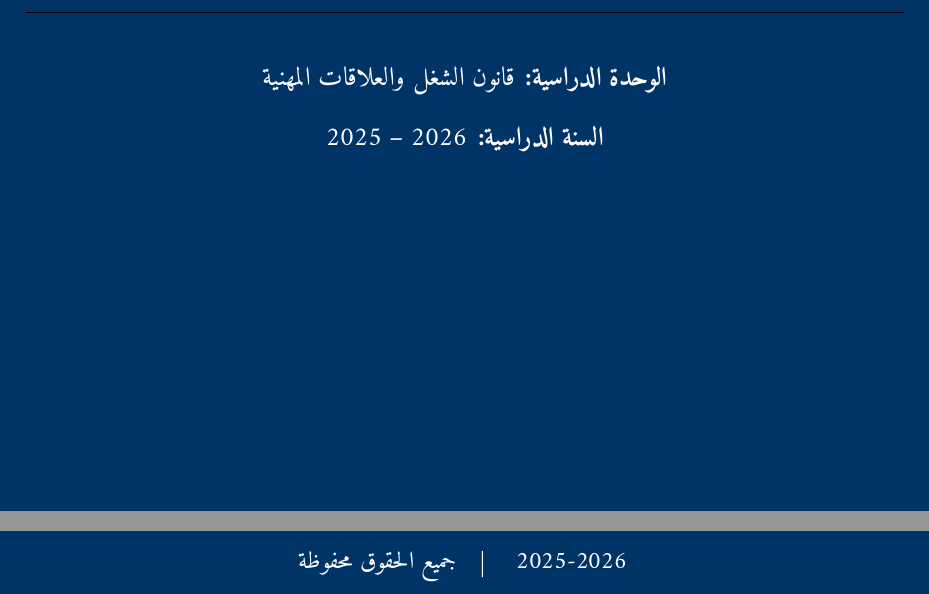
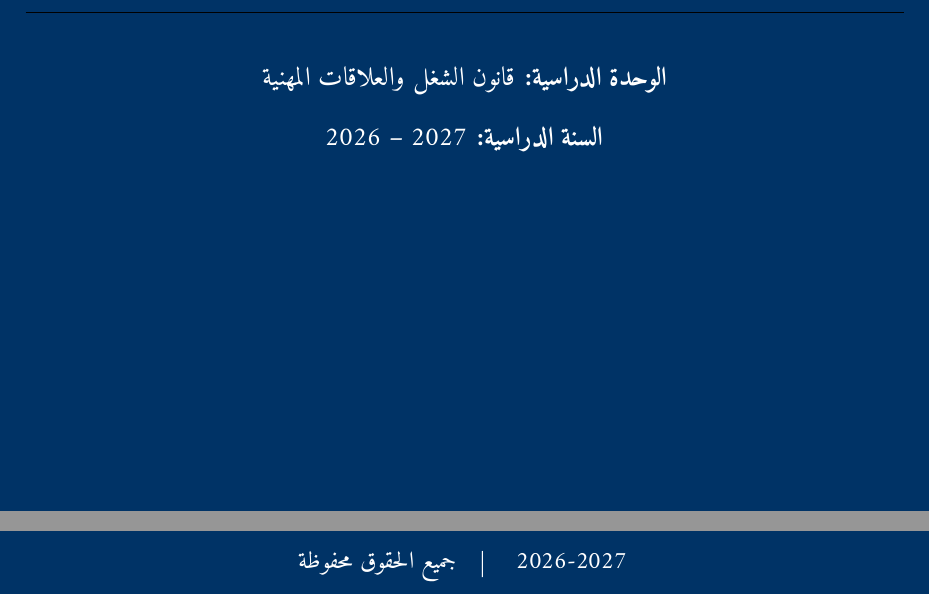
Before and after one commit to jawad3213/Rapport-Droit, a LaTeX document (main.tex, which reads chapters/cover.tex): two parts of page 2 of 90, joined at a grey line, cut so that both start at the same text. The pictures show the PDF file main.pdf that the author committed with the source.

Commit message:
fix(cover): mise a jour de l'annee universitaire 2026-2027

```diff
--- a/chapters/cover.tex
+++ b/chapters/cover.tex
@@ -47,7 +47,7 @@
 {\normalsize\bfseries الوحدة الدراسية:}
 {\normalsize قانون الشغل والعلاقات المهنية}\\[0.3cm]
 {\normalsize\bfseries السنة الدراسية:}
-{\normalsize \textenglish{2025 -- 2026}}
+{\normalsize \textenglish{2026 -- 2027}}
 
 \vfill
 
```
Also changed, not shown: main.pdf, chapters/cover.tex (2 more changed lines).
